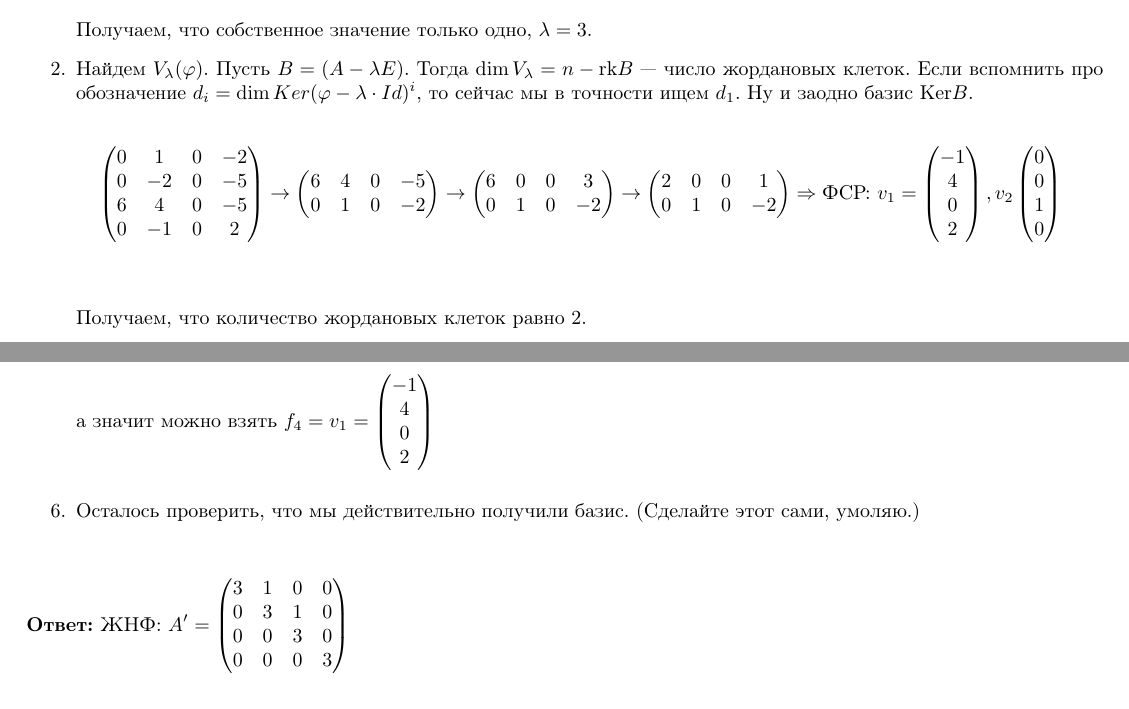
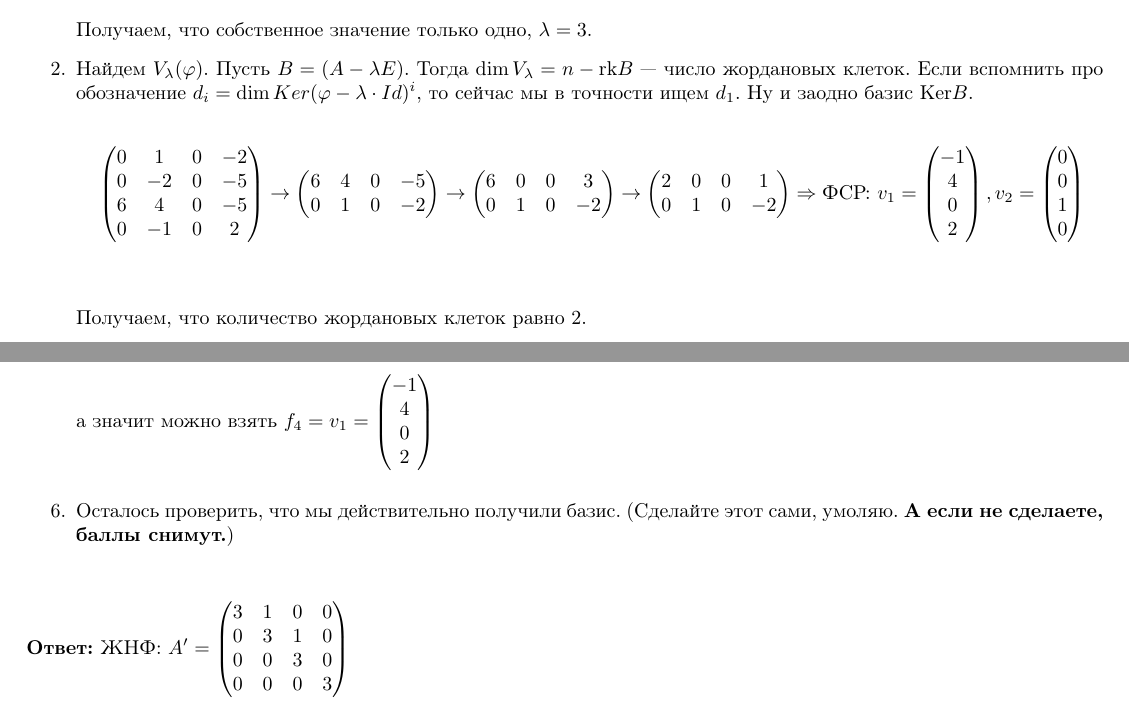
Before and after one commit to grenlayk/linal, a LaTeX document (summer_final/summer_final.tex): two parts of pages 5 and 6 of 6, joined at a grey line, cut so that both start at the same text. Compiled offline with pdfLaTeX.

```diff
--- a/summer_final/summer_final.tex
+++ b/summer_final/summer_final.tex
@@ -628,7 +628,7 @@
                         4\\
                         0\\
                         2
-                    \end{pmatrix}, v_2
+                    \end{pmatrix}, v_2 =
                     \begin{pmatrix}
                         0\\
                         0\\
@@ -744,7 +744,7 @@
                     2
                 \end{pmatrix}$
                 \item Осталось проверить, что мы действительно получили базис.
-                (Сделайте этот сами, умоляю.)
+                (Сделайте этот сами, умоляю. \textbf{А если не сделаете, баллы снимут.})
             \end{enumerate}
 
             \textbf{Ответ:} ЖНФ: $A^\prime =
```
